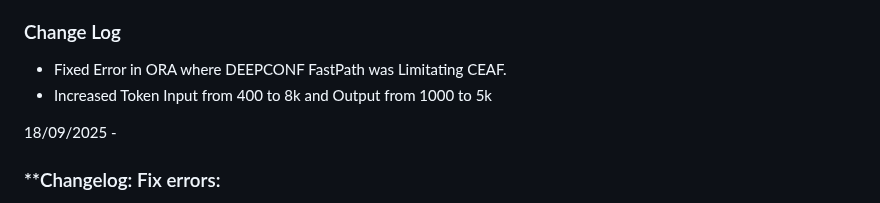
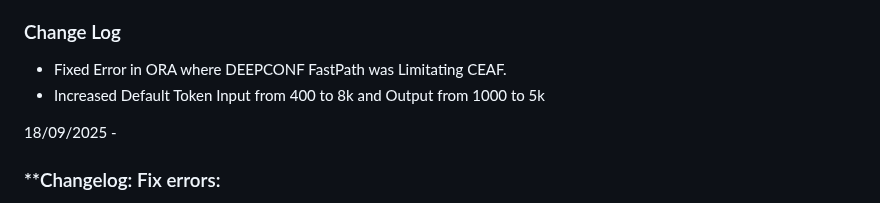
Before and after one commit to IhateCreatingUserNames2/Aura_AI_Agents, a Markdown page: Changelogs.md, the part around the change. Drawn GitHub-style.

```diff
--- a/Changelogs.md
+++ b/Changelogs.md
@@ -2,7 +2,7 @@
 
 ###  Change Log
 - Fixed Error in ORA where DEEPCONF FastPath was Limitating CEAF.
--  Increased Token Input from 400 to 8k and Output from 1000 to 5k
+-  Increased Default Token Input from 400 to 8k and Output from 1000 to 5k
 
 
 18/09/2025 -
```
